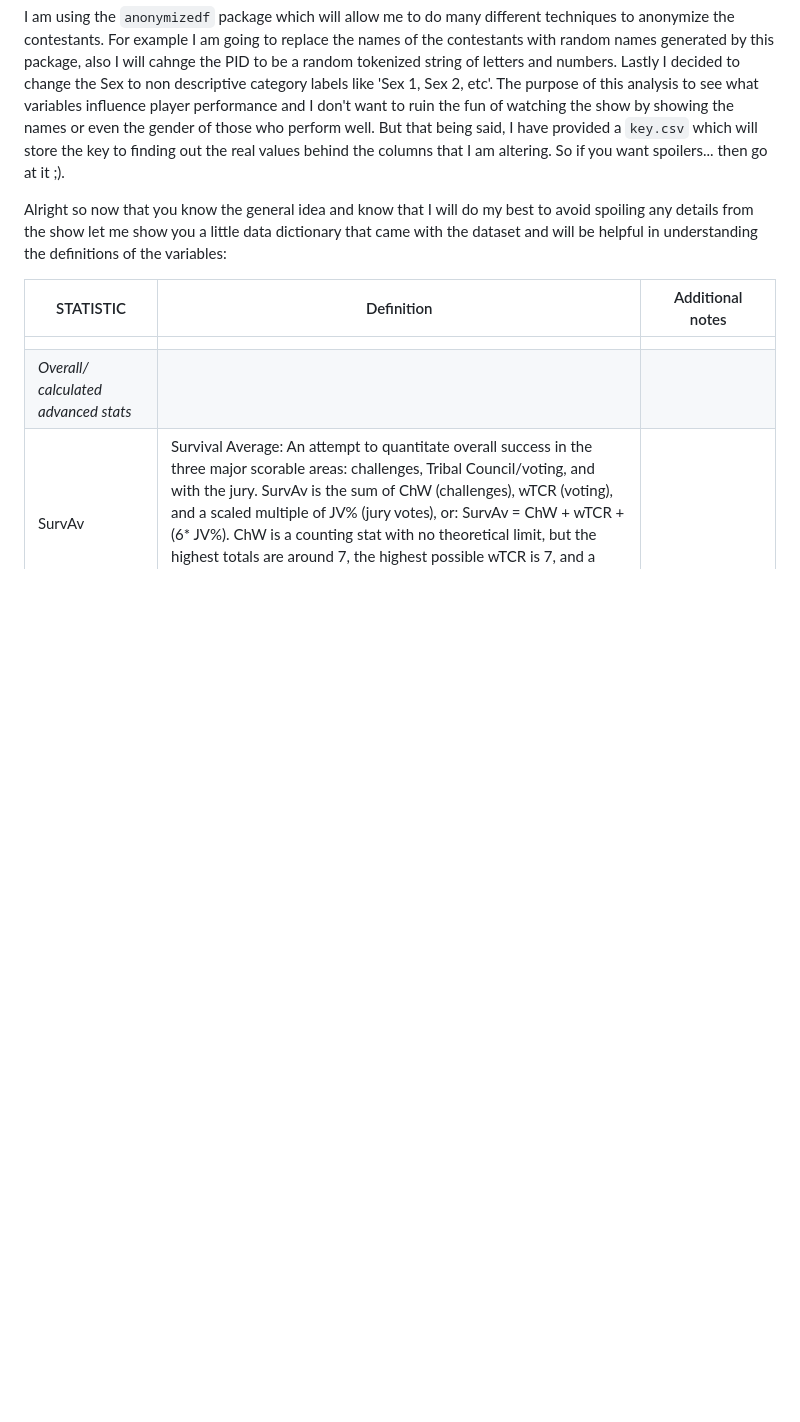
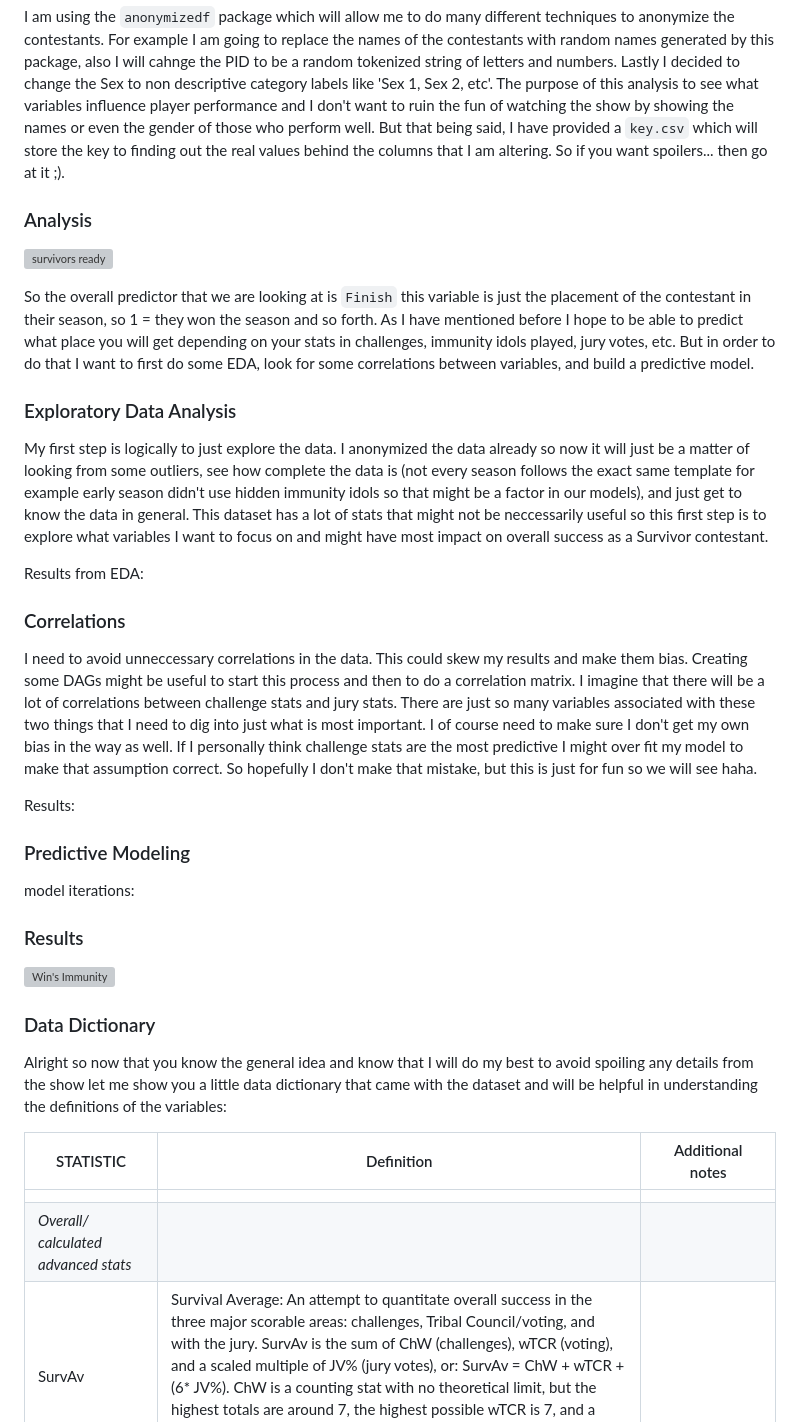
Before and after one commit to z-wix/survivor, a Markdown page: README.md, the part around the change. Drawn GitHub-style; blank space fills up the shorter version; grey boxes are pictures that could not be loaded.

Commit message:
updated Readme Gifs :) and outline for project

```diff
--- a/README.md
+++ b/README.md
@@ -19,6 +19,36 @@ I found a survivor dataset that gives stats on each contestant for every season
 The raw dataset `survivor_data_contains_spoilers.csv` contains... well spoilers for every season. It will tell you the name and order of which the contestants were kicked out and who won that season SOOO in order to keep those of you who are looking at this (mostly this is just for myself to be honest) from seeing those spoilers I am going to be altering the names of the contestants.
 
 I am using the `anonymizedf` package which will allow me to do many different techniques to anonymize the contestants. For example I am going to replace the names of the contestants with random names generated by this package, also I will cahnge the PID to be a random tokenized string of letters and numbers. Lastly I decided to change the Sex to non descriptive category labels like 'Sex 1, Sex 2, etc'. The purpose of this analysis to see what variables influence player performance and I don't want to ruin the fun of watching the show by showing the names or even the gender of those who perform well. But that being said, I have provided a `key.csv` which will store the key to finding out the real values behind the columns that I am altering. So if you want spoilers... then go at it ;).
+
+### Analysis
+
+![survivors ready](https://lh5.googleusercontent.com/9dJYZKmVMM-Soy9aes3_VrDADQTnQbuSg2YPDsBdksqKVi9xzNI1fYpAVc9xVkN6BkThBDj8-fINjaZmezF370QIfCDjgSde6k5KN2u79TFcAzmEpqX7ewDQeGfWAPhp02GIgUXZ)
+
+So the overall predictor that we are looking at is `Finish` this variable is just the placement of the contestant in their season, so 1 = they won the season and so forth. As I have mentioned before I hope to be able to predict what place you will get depending on your stats in challenges, immunity idols played, jury votes, etc. But in order to do that I want to first do some EDA, look for some correlations between variables, and build a predictive model.
+
+### Exploratory Data Analysis
+
+My first step is logically to just explore the data. I anonymized the data already so now it will just be a matter of looking from some outliers, see how complete the data is (not every season follows the exact same template for example early season didn't use hidden immunity idols so that might be a factor in our models), and just get to know the data in general. This dataset has a lot of stats that might not be neccessarily useful so this first step is to explore what variables I want to focus on and might have most impact on overall success as a Survivor contestant.
+
+Results from EDA:
+
+### Correlations
+
+I need to avoid unneccessary correlations in the data. This could skew my results and make them bias. Creating some DAGs might be useful to start this process and then to do a correlation matrix. I imagine that there will be a lot of correlations between challenge stats and jury stats. There are just so many variables associated with these two things that I need to dig into just what is most important. I of course need to make sure I don't get my own bias in the way as well. If I personally think challenge stats are the most predictive I might over fit my model to make that assumption correct. So hopefully I don't make that mistake, but this is just for fun so we will see haha.
+
+Results:
+
+### Predictive Modeling
+
+model iterations:
+
+### Results
+
+![Win's Immunity](https://thumbs.gfycat.com/HealthyZanyIberianbarbel-size_restricted.gif)
+
+<Overall Results and final observations>
+
+### Data Dictionary
 
 Alright so now that you know the general idea and know that I will do my best to avoid spoiling any details from the show let me show you a little data dictionary that came with the dataset and will be helpful in understanding the definitions of the variables:
 
```
